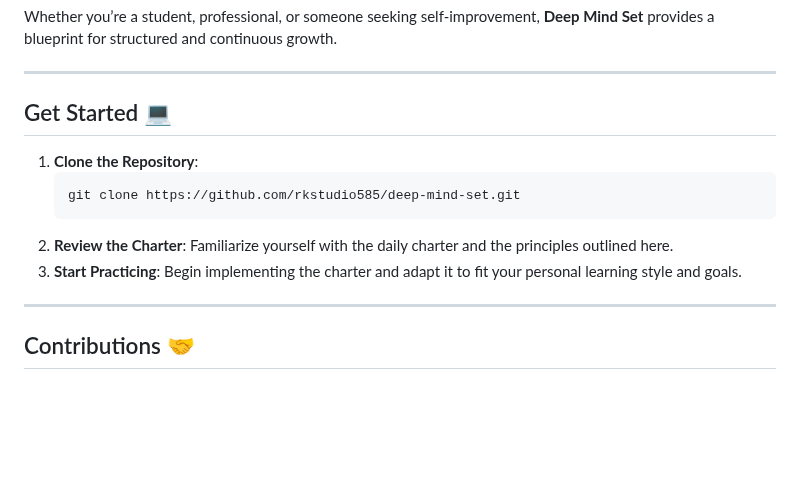
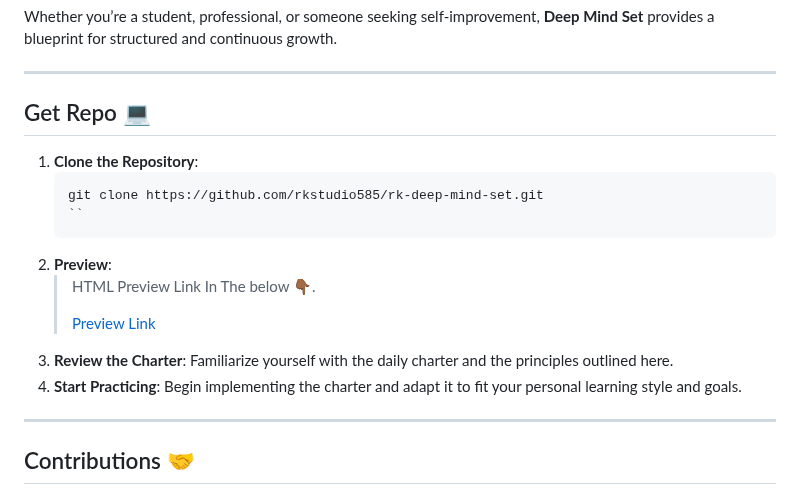
Before and after one commit to rkstudio585/rk-deep-mind-set, a Markdown page: README.md, the part around the change. GitHub-like rendering; blank space fills up the shorter version.

````diff
--- a/README.md
+++ b/README.md
@@ -98,14 +98,19 @@ Whether you’re a student, professional, or someone seeking self-improvement, *
 
 ---
 
-## Get Started 💻
+## Get Repo 💻
 
 1. **Clone the Repository**:
    ```bash
-   git clone https://github.com/rkstudio585/deep-mind-set.git
-   ```
-2. **Review the Charter**: Familiarize yourself with the daily charter and the principles outlined here.
-3. **Start Practicing**: Begin implementing the charter and adapt it to fit your personal learning style and goals.
+   git clone https://github.com/rkstudio585/rk-deep-mind-set.git
+   ``
+2. **Preview**:
+   > HTML Preview Link In The below 👇🏾.
+   >
+   > [Preview Link](https://rk-deep-mind.vercel.app)
+   >
+3. **Review the Charter**: Familiarize yourself with the daily charter and the principles outlined here.
+4. **Start Practicing**: Begin implementing the charter and adapt it to fit your personal learning style and goals.
 
 ---
 
````
